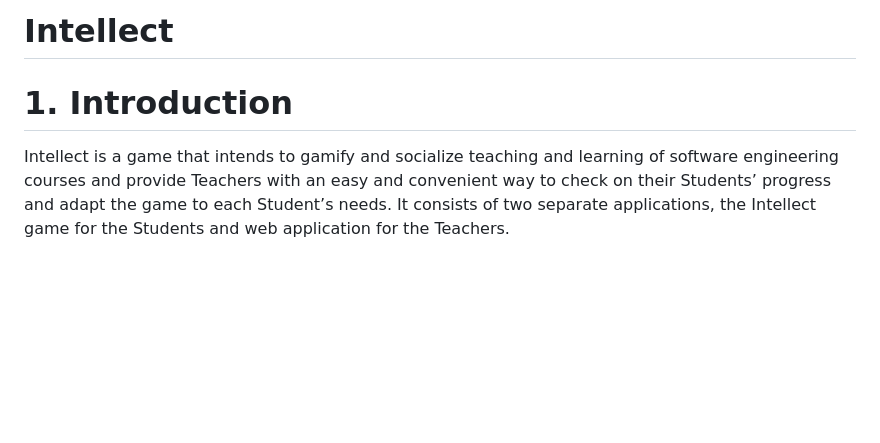
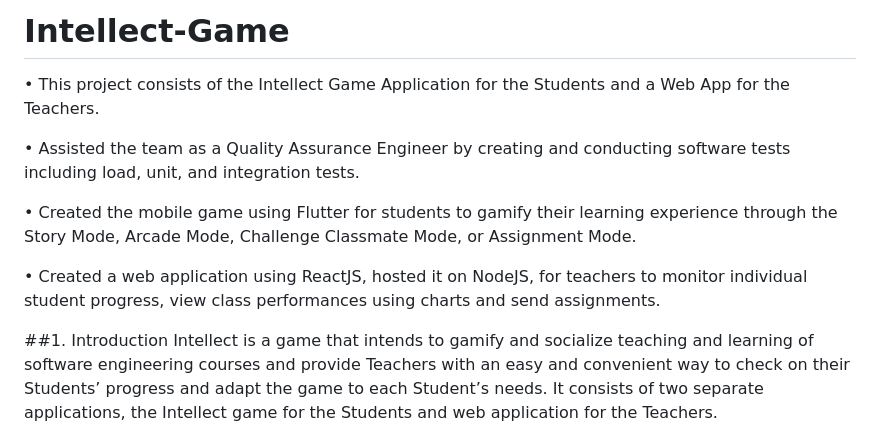
Before and after one commit to suhanagupta08/Intellect-Game, a Markdown page: README.md, the part around one of its changes. Drawn GitHub-style; blank space fills up the shorter version.

```diff
--- a/README.md
+++ b/README.md
@@ -1,6 +1,16 @@
-# Intellect
+# Intellect-Game
 
-# 1. Introduction
+•	This project consists of the Intellect Game Application for the Students and a Web App for the Teachers.
+
+•	Assisted the team as a Quality Assurance Engineer by creating and conducting software tests including load, unit, and integration tests.
+
+•	Created the mobile game using Flutter for students to gamify their learning experience through the Story Mode, Arcade Mode, Challenge Classmate Mode, or Assignment Mode.
+
+•	Created a web application using ReactJS, hosted it on NodeJS, for teachers to monitor individual student progress, view class performances using charts and send assignments.
+
+
+
+##1. Introduction
 Intellect is a game that intends to gamify and socialize teaching and learning of software engineering courses and provide Teachers with an easy and convenient way to check on their Students’ progress and adapt the game to each Student’s needs. It consists of two separate applications, the Intellect game for the Students and web application for the Teachers.
 
 Students would have access to the mobile app, where they would be able to play the game itself. The primary features in the game are: Solo Campaign mode, Challenge mode and Assignments. Solo Campaign mode is the main feature of Intellect, with Students aiming to defeat all the monsters in a stage within the time limit. Students would answer questions relating to software engineering correctly, thus educating them on that particular topic. Challenge mode would allow Students to design a level of their own and challenge other Students to compete with themselves in the level that they created.
```
Also changed, not shown: other parts of README.md (+2 -2 lines).
